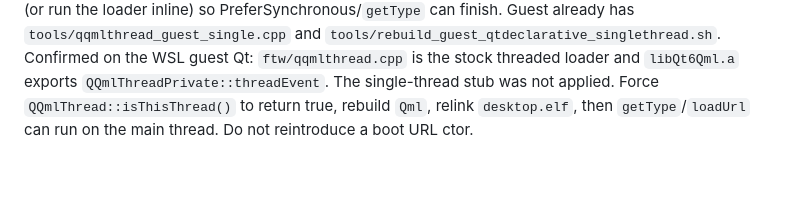
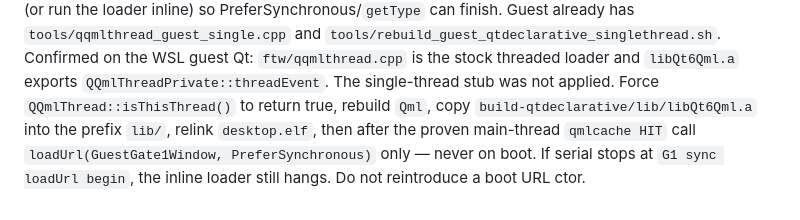
Before and after one commit to HIDEYUKI-KISHIDA/B-Free-master-64bit, a Markdown page: AGENTS.md, the part around the change. Rendered like a GitHub page; blank space fills up the shorter version.

Commit message:
docs: after isThisThread rebuild, sync-load GuestGate1Window post-HIT
Copy the new libQt6Qml.a into the prefix before relinking desktop.elf.

Co-authored-by: HIDEYUKI-KISHIDA <HIDEYUKI-KISHIDA@users.noreply.github.com>

```diff
--- a/AGENTS.md
+++ b/AGENTS.md
@@ -100,5 +100,8 @@ already has `tools/qqmlthread_guest_single.cpp` and
 threaded loader and `libQt6Qml.a` exports
 `QQmlThreadPrivate::threadEvent`. The single-thread stub was not
 applied. Force `QQmlThread::isThisThread()` to return true, rebuild
-`Qml`, relink `desktop.elf`, then `getType`/`loadUrl` can run on the
-main thread. Do not reintroduce a boot URL ctor.
+`Qml`, copy `build-qtdeclarative/lib/libQt6Qml.a` into the prefix
+`lib/`, relink `desktop.elf`, then after the proven main-thread
+`qmlcache HIT` call `loadUrl(GuestGate1Window, PreferSynchronous)`
+only — never on boot. If serial stops at `G1 sync loadUrl begin`,
+the inline loader still hangs. Do not reintroduce a boot URL ctor.
```
